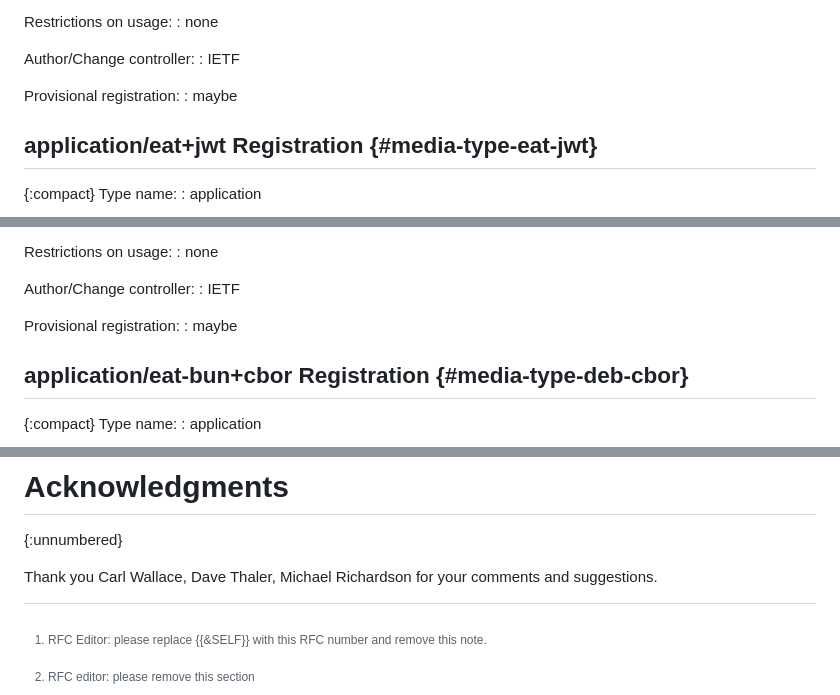
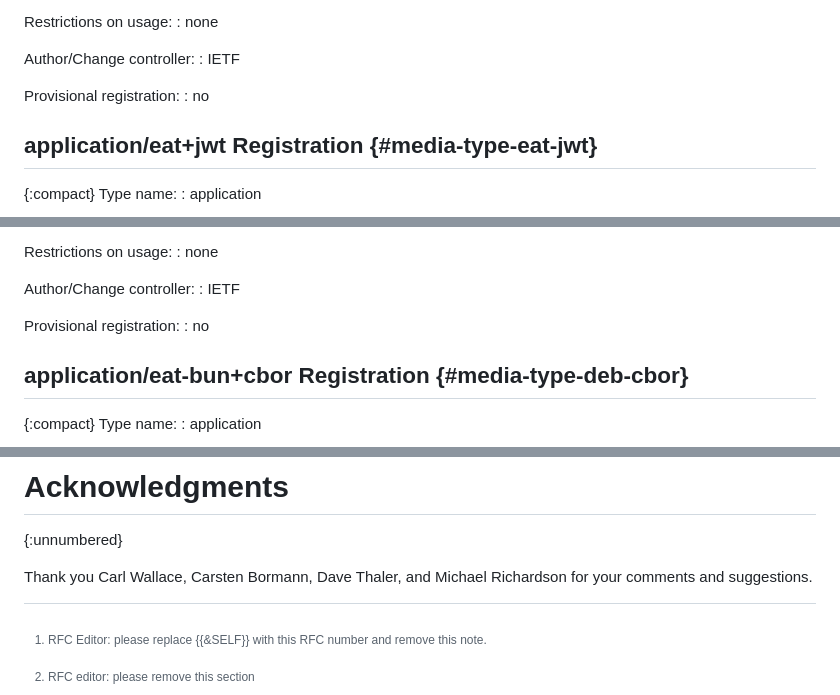
Before and after one commit to ietf-rats-wg/draft-eat-mt, a Markdown page: draft-ietf-rats-eat-media-type.md, 3 parts joined by grey strips. GitHub-like rendering.

Commit message:
s/"maybe"/no/ for provisional registrations
also ack Carsten

Signed-off-by: Thomas Fossati <thomas.fossati@linaro.org>

```diff
--- a/draft-ietf-rats-eat-media-type.md
+++ b/draft-ietf-rats-eat-media-type.md
@@ -284,7 +284,7 @@ Author/Change controller:
 : IETF
 
 Provisional registration:
-: <cref>maybe</cref>
+: no
 
 ## application/eat+jwt Registration {#media-type-eat-jwt}
 
@@ -335,7 +335,7 @@ Author/Change controller:
 : IETF
 
 Provisional registration:
-: <cref>maybe</cref>
+: no
 
 ## application/eat-bun+cbor Registration {#media-type-deb-cbor}
 
@@ -602,6 +602,7 @@ TBD1..6 are to be assigned from the space 256..999.
 
 Thank you
 Carl Wallace,
-Dave Thaler,
+Carsten Bormann,
+Dave Thaler, and
 Michael Richardson
 for your comments and suggestions.
```
Also changed, not shown: other parts of draft-ietf-rats-eat-media-type.md (+4 -4 lines).
